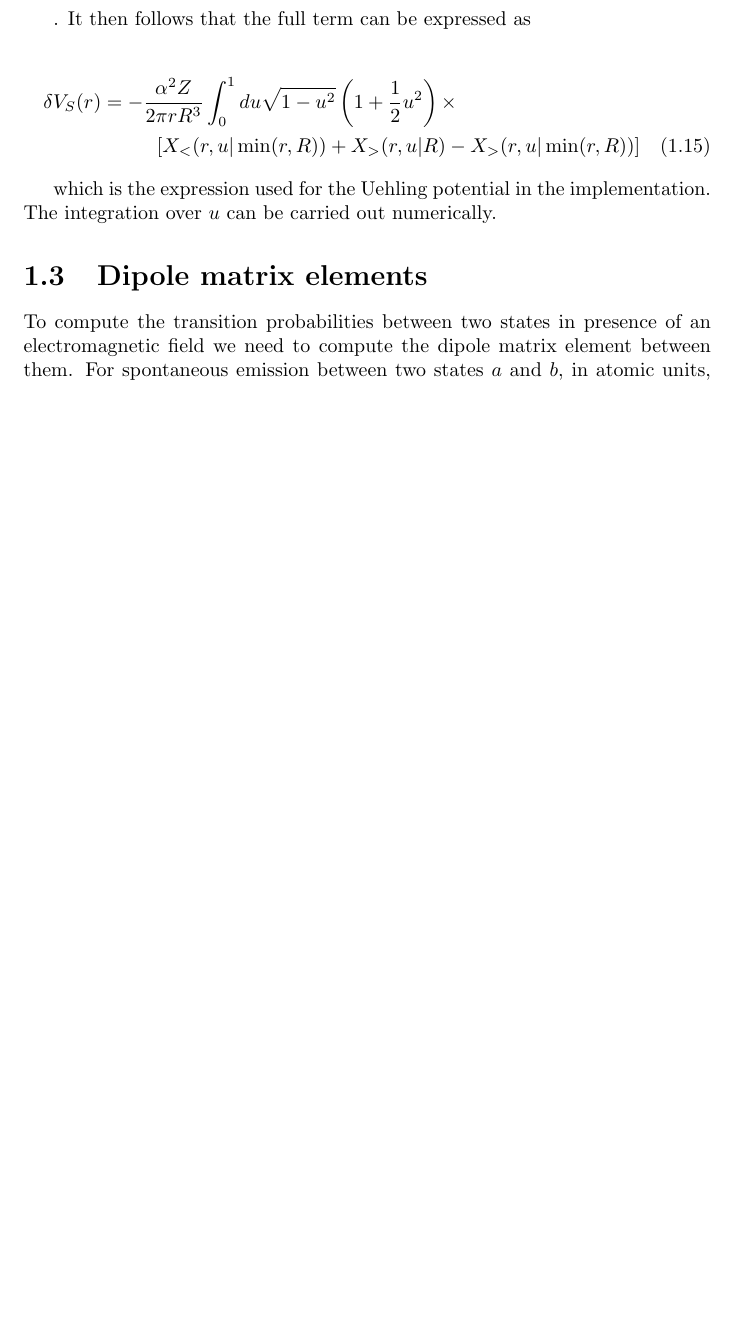
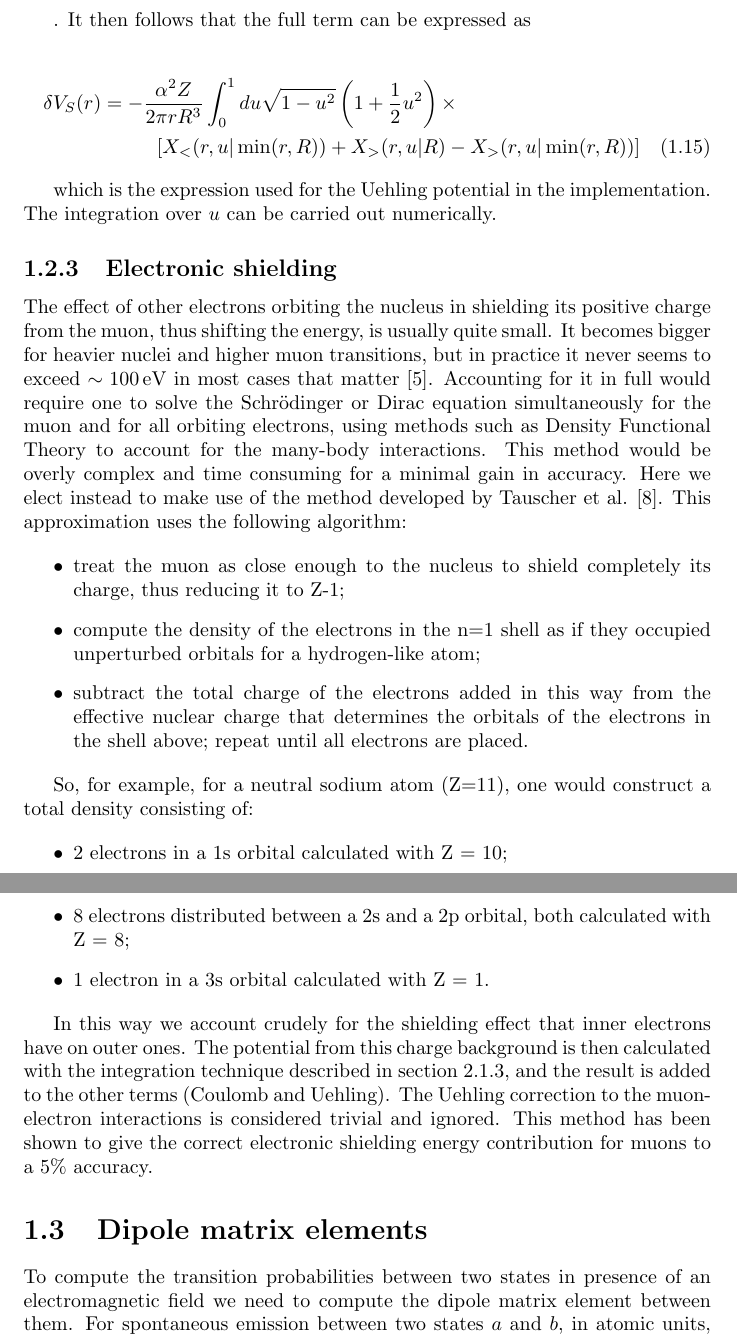
Before and after one commit to muon-spectroscopy-computational-project/mudirac, a LaTeX document (docs/DevelopmentGuide.tex): part of page 6 of 14 before the commit and two parts of pages 6 and 7 of 15 after it, the two joined at a grey line, cut so that both start at the same text, the shorter picture padded with empty space. Compiled offline with pdfLaTeX.

Commit message:
Updated the DevGuide with information about the electronic structure

```diff
--- a/docs/DevelopmentGuide.tex
+++ b/docs/DevelopmentGuide.tex
@@ -140,6 +140,26 @@ X_{>}(r, u | R) =\int_0^R x \left(e^{-2c|r-x|/u}-e^{-2c(r+x)/u}\right)  dx = \\
 \end{multline}
 
 which is the expression used for the Uehling potential in the implementation. The integration over $u$ can be carried out numerically.
+
+\subsection{Electronic shielding}
+
+The effect of other electrons orbiting the nucleus in shielding its positive charge from the muon, thus shifting the energy, is usually quite small. It becomes bigger for heavier nuclei and higher muon transitions, but in practice it never seems to exceed $\sim100 \,\mathrm{eV}$ in most cases that matter \cite{borie1982}. Accounting for it in full would require one to solve the Schr\"{o}dinger or Dirac equation simultaneously for the muon and for all orbiting electrons, using methods such as Density Functional Theory to account for the many-body interactions. This method would be overly complex and time consuming for a minimal gain in accuracy. Here we elect instead to make use of the method developed by Tauscher et al. \cite{tauscher1978}. This approximation uses the following algorithm:
+
+\begin{itemize}
+	\item treat the muon as close enough to the nucleus to shield completely its charge, thus reducing it to Z-1;
+	\item compute the density of the electrons in the n=1 shell as if they occupied unperturbed orbitals for a hydrogen-like atom;
+	\item subtract the total charge of the electrons added in this way from the effective nuclear charge that determines the orbitals of the electrons in the shell above; repeat until all electrons are placed.
+\end{itemize}
+
+So, for example, for a neutral sodium atom (Z=11), one would construct a total density consisting of:
+
+\begin{itemize}
+	\item 2 electrons in a 1s orbital calculated with Z = 10;
+	\item 8 electrons distributed between a 2s and a 2p orbital, both calculated with Z = 8;
+	\item 1 electron in a 3s orbital calculated with Z = 1.
+\end{itemize}
+
+In this way we account crudely for the shielding effect that inner electrons have on outer ones. The potential from this charge background is then calculated with the integration technique described in section \ref{subsec_bkg_pot}, and the result is added to the other terms (Coulomb and Uehling). The Uehling correction to the muon-electron interactions is considered trivial and ignored. This method has been shown to give the correct electronic shielding energy contribution for muons to a 5\% accuracy.
 
 \section{Dipole matrix elements}
 
```
Also changed, not shown: docs/DevelopmentGuide.bib (+9 -0 lines), docs/DevelopmentGuide.pdf, docs/DevelopmentGuide.tex (2 more changed lines).
